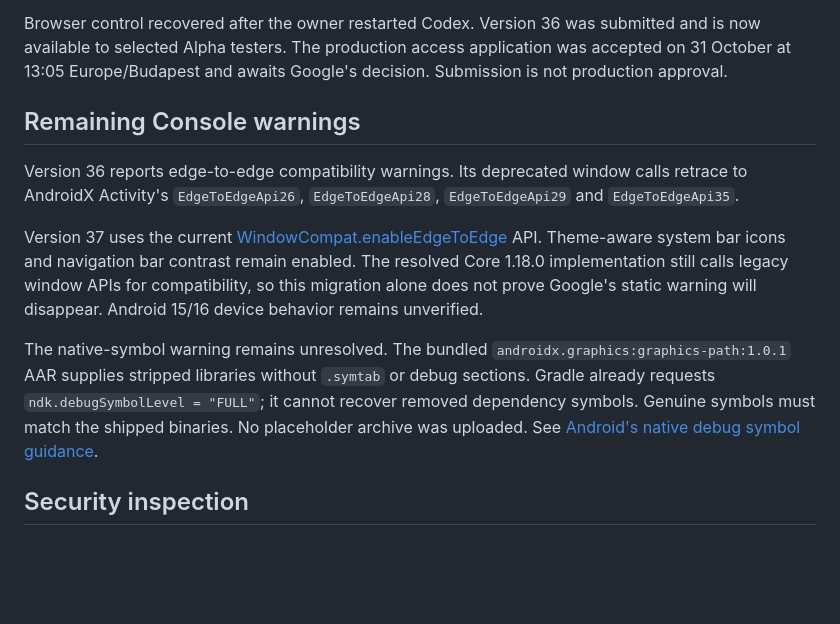
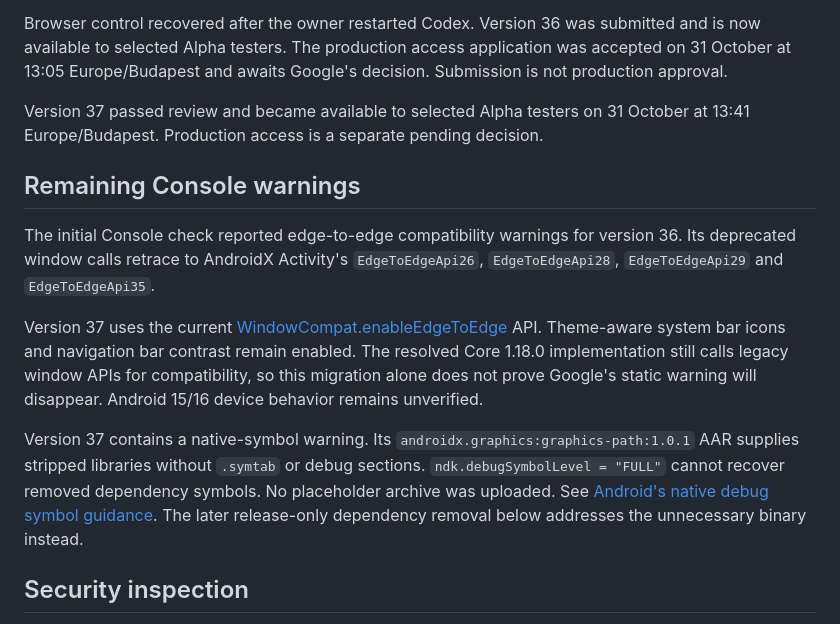
Before and after one commit to Majkey25/SeliaCycles, a Markdown page: docs/2026-10-31-play-quality.md, the part around one of its changes. GitHub-like rendering; blank space fills up the shorter version.

```diff
--- a/docs/2026-10-31-play-quality.md
+++ b/docs/2026-10-31-play-quality.md
@@ -15,13 +15,15 @@ Checked on 30 October and refreshed on 31 October 2026 in the app's own Play Con
 
 Browser control recovered after the owner restarted Codex. Version 36 was submitted and is now available to selected Alpha testers. The production access application was accepted on 31 October at 13:05 Europe/Budapest and awaits Google's decision. Submission is not production approval.
 
+Version 37 passed review and became available to selected Alpha testers on 31 October at 13:41 Europe/Budapest. Production access is a separate pending decision.
+
 ## Remaining Console warnings
 
-Version 36 reports edge-to-edge compatibility warnings. Its deprecated window calls retrace to AndroidX Activity's `EdgeToEdgeApi26`, `EdgeToEdgeApi28`, `EdgeToEdgeApi29` and `EdgeToEdgeApi35`.
+The initial Console check reported edge-to-edge compatibility warnings for version 36. Its deprecated window calls retrace to AndroidX Activity's `EdgeToEdgeApi26`, `EdgeToEdgeApi28`, `EdgeToEdgeApi29` and `EdgeToEdgeApi35`.
 
 Version 37 uses the current [WindowCompat.enableEdgeToEdge](https://developer.android.com/reference/androidx/core/view/WindowCompat) API. Theme-aware system bar icons and navigation bar contrast remain enabled. The resolved Core 1.18.0 implementation still calls legacy window APIs for compatibility, so this migration alone does not prove Google's static warning will disappear. Android 15/16 device behavior remains unverified.
 
-The native-symbol warning remains unresolved. The bundled `androidx.graphics:graphics-path:1.0.1` AAR supplies stripped libraries without `.symtab` or debug sections. Gradle already requests `ndk.debugSymbolLevel = "FULL"`; it cannot recover removed dependency symbols. Genuine symbols must match the shipped binaries. No placeholder archive was uploaded. See [Android's native debug symbol guidance](https://developer.android.com/build/include-native-symbols).
+Version 37 contains a native-symbol warning. Its `androidx.graphics:graphics-path:1.0.1` AAR supplies stripped libraries without `.symtab` or debug sections. `ndk.debugSymbolLevel = "FULL"` cannot recover removed dependency symbols. No placeholder archive was uploaded. See [Android's native debug symbol guidance](https://developer.android.com/build/include-native-symbols). The later release-only dependency removal below addresses the unnecessary binary instead.
 
 ## Security inspection
 
```
Also changed, not shown: other parts of docs/2026-10-31-play-quality.md (+24 -1 lines).
